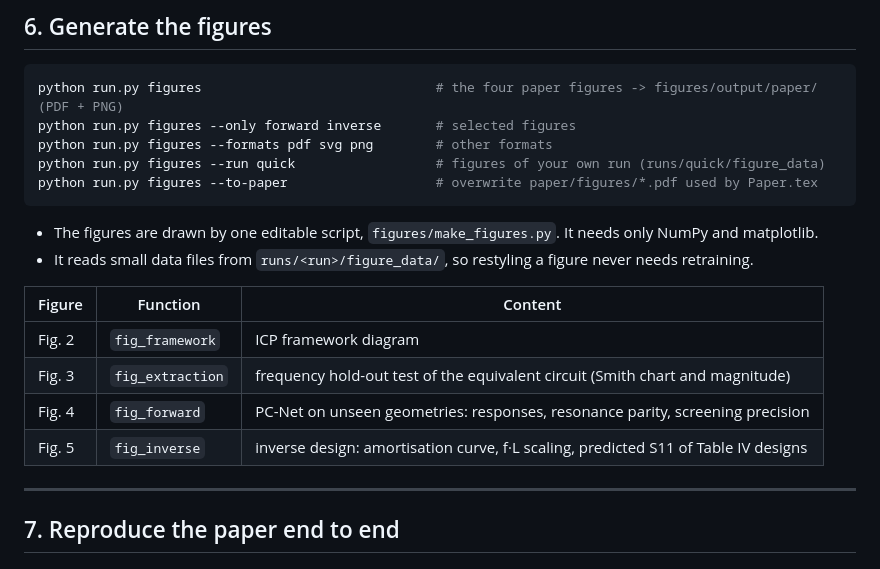
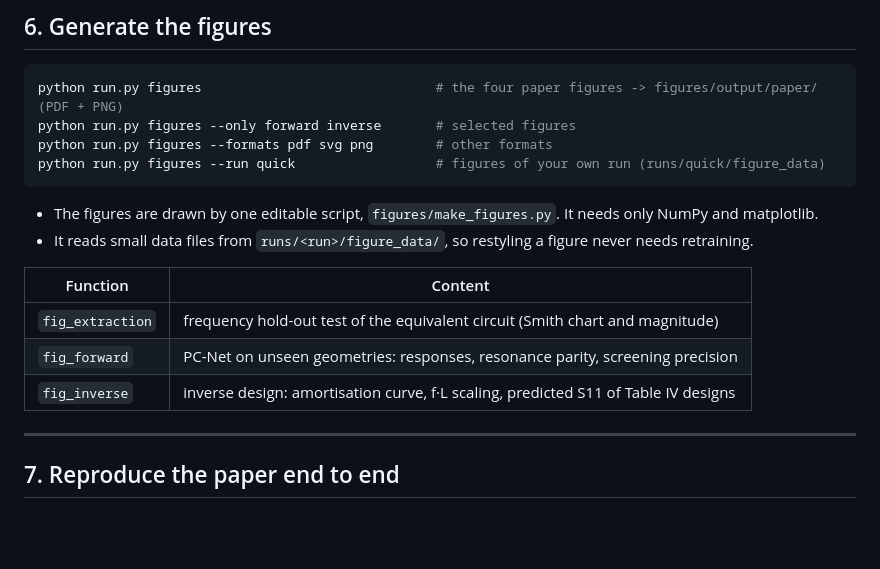
Before and after one commit to PavanMohanN/ICP-Antenna-Inverse-Design, a Markdown page: README.md, the part around the change. Drawn GitHub-style; blank space fills up the shorter version.

Commit message:
Update figures table format in README.md
Removed the figure number column from the figures table in README.md.

````diff
--- a/README.md
+++ b/README.md
@@ -248,18 +248,16 @@ python run.py figures                              # the four paper figures -> f
 python run.py figures --only forward inverse       # selected figures
 python run.py figures --formats pdf svg png        # other formats
 python run.py figures --run quick                  # figures of your own run (runs/quick/figure_data)
-python run.py figures --to-paper                   # overwrite paper/figures/*.pdf used by Paper.tex
 ```
 
 * The figures are drawn by one editable script, `figures/make_figures.py`. It needs only NumPy and matplotlib.
 * It reads small data files from `runs/<run>/figure_data/`, so restyling a figure never needs retraining.
 
-| Figure | Function | Content |
-|---|---|---|
-| Fig. 2 | `fig_framework` | ICP framework diagram |
-| Fig. 3 | `fig_extraction` | frequency hold-out test of the equivalent circuit (Smith chart and magnitude) |
-| Fig. 4 | `fig_forward` | PC-Net on unseen geometries: responses, resonance parity, screening precision |
-| Fig. 5 | `fig_inverse` | inverse design: amortisation curve, f·L scaling, predicted S11 of Table IV designs |
+| Function | Content |
+|---|---|
+| `fig_extraction` | frequency hold-out test of the equivalent circuit (Smith chart and magnitude) |
+| `fig_forward` | PC-Net on unseen geometries: responses, resonance parity, screening precision |
+| `fig_inverse` | inverse design: amortisation curve, f·L scaling, predicted S11 of Table IV designs |
 
 
 ---
````
